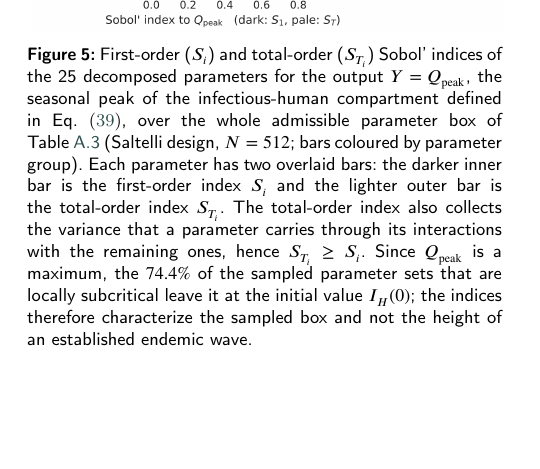
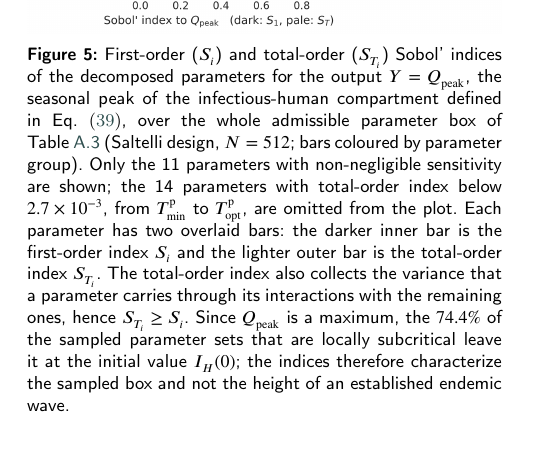
Before and after one commit to RaphaLevy/Study_on_malaria_dynamics_v2, a LaTeX paper (paper/cas-dc-article.tex): part of one column of page 14 of 27, cut so that both start at the same text, the shorter picture padded with empty space. Compiled offline with pdfLaTeX; a LaTeX package or settings file that is missing is left out.

Commit message:
Update Figure 5

```diff
--- a/paper/cas-dc-article.tex
+++ b/paper/cas-dc-article.tex
@@ -1226,8 +1226,8 @@ study.
 \begin{figure}[pos=h]
 
 \noindent
-\includegraphics[width=\columnwidth]{figs/sobol_ih_qpeak.png}
-\captionof{figure}{First-order ($S_i$) and total-order ($S_{T_i}$) Sobol' indices of the 25 decomposed parameters for the output $Y = Q_{\mathrm{peak}}$, the seasonal peak of the infectious-human compartment defined in Eq.~\eqref{eq:qpeak}, over the whole admissible parameter box of Table~\ref{tbl:box} (Saltelli design, $N = 512$; bars coloured by parameter group). Each parameter has two overlaid bars: the darker inner bar is the first-order index $S_i$ and the lighter outer bar is the total-order index $S_{T_i}$. The total-order index also collects the variance that a parameter carries through its interactions with the remaining ones, hence $S_{T_i} \geq S_i$. Since $Q_{\mathrm{peak}}$ is a maximum, the $74.4\%$ of the sampled parameter sets that are locally subcritical leave it at the initial value $I_H(0)$; the indices therefore characterize the sampled box and not the height of an established endemic wave.}
+\includegraphics[width=\columnwidth]{figs/sobol_ih_qpeak_trimmed.png}
+\captionof{figure}{First-order ($S_i$) and total-order ($S_{T_i}$) Sobol' indices of the decomposed parameters for the output $Y = Q_{\mathrm{peak}}$, the seasonal peak of the infectious-human compartment defined in Eq.~\eqref{eq:qpeak}, over the whole admissible parameter box of Table~\ref{tbl:box} (Saltelli design, $N = 512$; bars coloured by parameter group). Only the 11 parameters with non-negligible sensitivity are shown; the 14 parameters with total-order index below $2.7\times10^{-3}$, from $T_{\min}^{\mathrm{p}}$ to $T_{\mathrm{opt}}^{\mathrm{p}}$, are omitted from the plot. Each parameter has two overlaid bars: the darker inner bar is the first-order index $S_i$ and the lighter outer bar is the total-order index $S_{T_i}$. The total-order index also collects the variance that a parameter carries through its interactions with the remaining ones, hence $S_{T_i} \geq S_i$. Since $Q_{\mathrm{peak}}$ is a maximum, the $74.4\%$ of the sampled parameter sets that are locally subcritical leave it at the initial value $I_H(0)$; the indices therefore characterize the sampled box and not the height of an established endemic wave.}
 \label{FIG:sobol_ih}
 \end{figure}
 
```
Also changed, not shown: paper/cas-dc-article.pdf, 3 other files.
